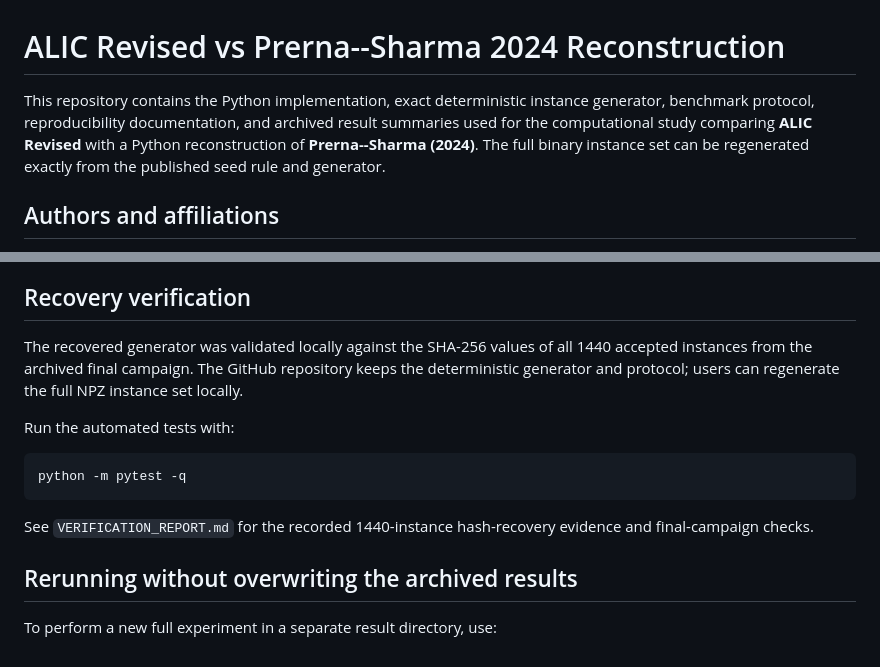
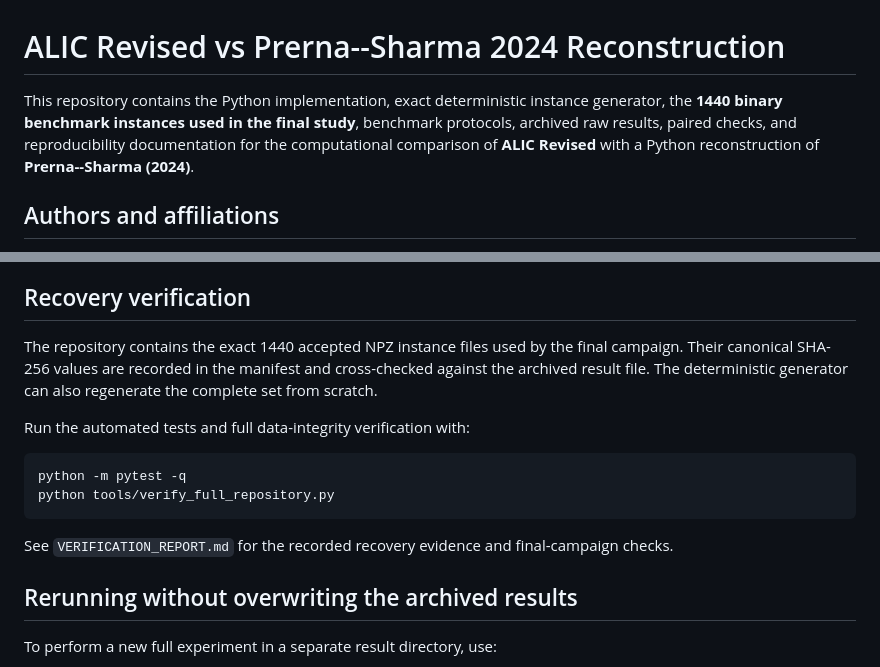
Before and after one commit to Ramdani-sudo/ALIC-Indefinite-Quadratic-Optimization-over-Integer-Efficient-Sets, a Markdown page: README.md, 2 parts joined by grey strips. Drawn GitHub-style.

Commit message:
docs: reflect complete benchmark data now stored in repository

````diff
--- a/README.md
+++ b/README.md
@@ -1,6 +1,6 @@
 # ALIC Revised vs Prerna--Sharma 2024 Reconstruction
 
-This repository contains the Python implementation, exact deterministic instance generator, benchmark protocol, reproducibility documentation, and archived result summaries used for the computational study comparing **ALIC Revised** with a Python reconstruction of **Prerna--Sharma (2024)**. The full binary instance set can be regenerated exactly from the published seed rule and generator.
+This repository contains the Python implementation, exact deterministic instance generator, the **1440 binary benchmark instances used in the final study**, benchmark protocols, archived raw results, paired checks, and reproducibility documentation for the computational comparison of **ALIC Revised** with a Python reconstruction of **Prerna--Sharma (2024)**.
 
 ## Authors and affiliations
 
@@ -101,15 +101,16 @@ For agreement between exact methods, the primary criterion is equality of the ce
 
 ## Recovery verification
 
-The recovered generator was validated locally against the SHA-256 values of all 1440 accepted instances from the archived final campaign. The GitHub repository keeps the deterministic generator and protocol; users can regenerate the full NPZ instance set locally.
+The repository contains the exact 1440 accepted NPZ instance files used by the final campaign. Their canonical SHA-256 values are recorded in the manifest and cross-checked against the archived result file. The deterministic generator can also regenerate the complete set from scratch.
 
-Run the automated tests with:
+Run the automated tests and full data-integrity verification with:
 
 ```bash
 python -m pytest -q
+python tools/verify_full_repository.py
 ```
 
-See `VERIFICATION_REPORT.md` for the recorded 1440-instance hash-recovery evidence and final-campaign checks.
+See `VERIFICATION_REPORT.md` for the recorded recovery evidence and final-campaign checks.
 
 ## Rerunning without overwriting the archived results
 
````
